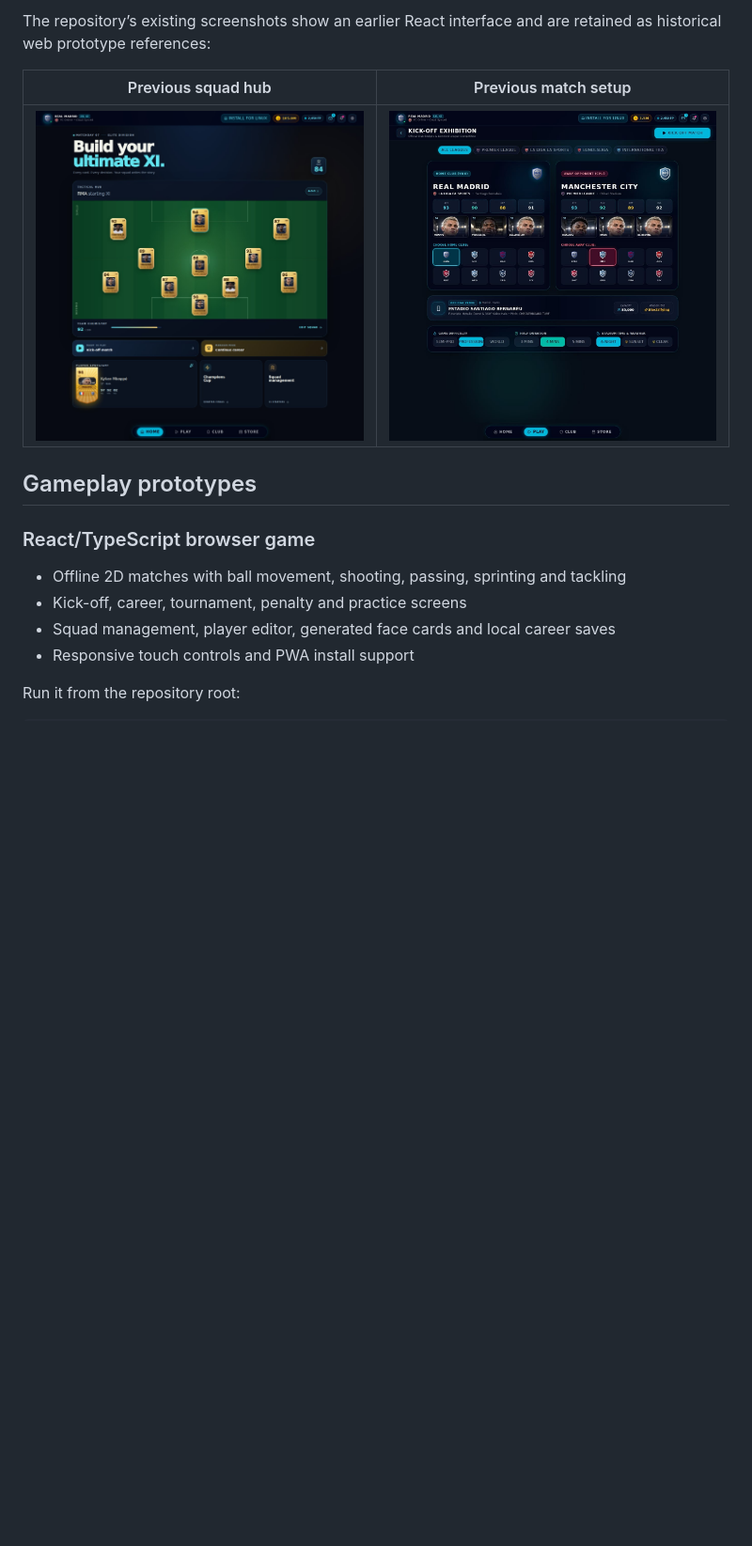
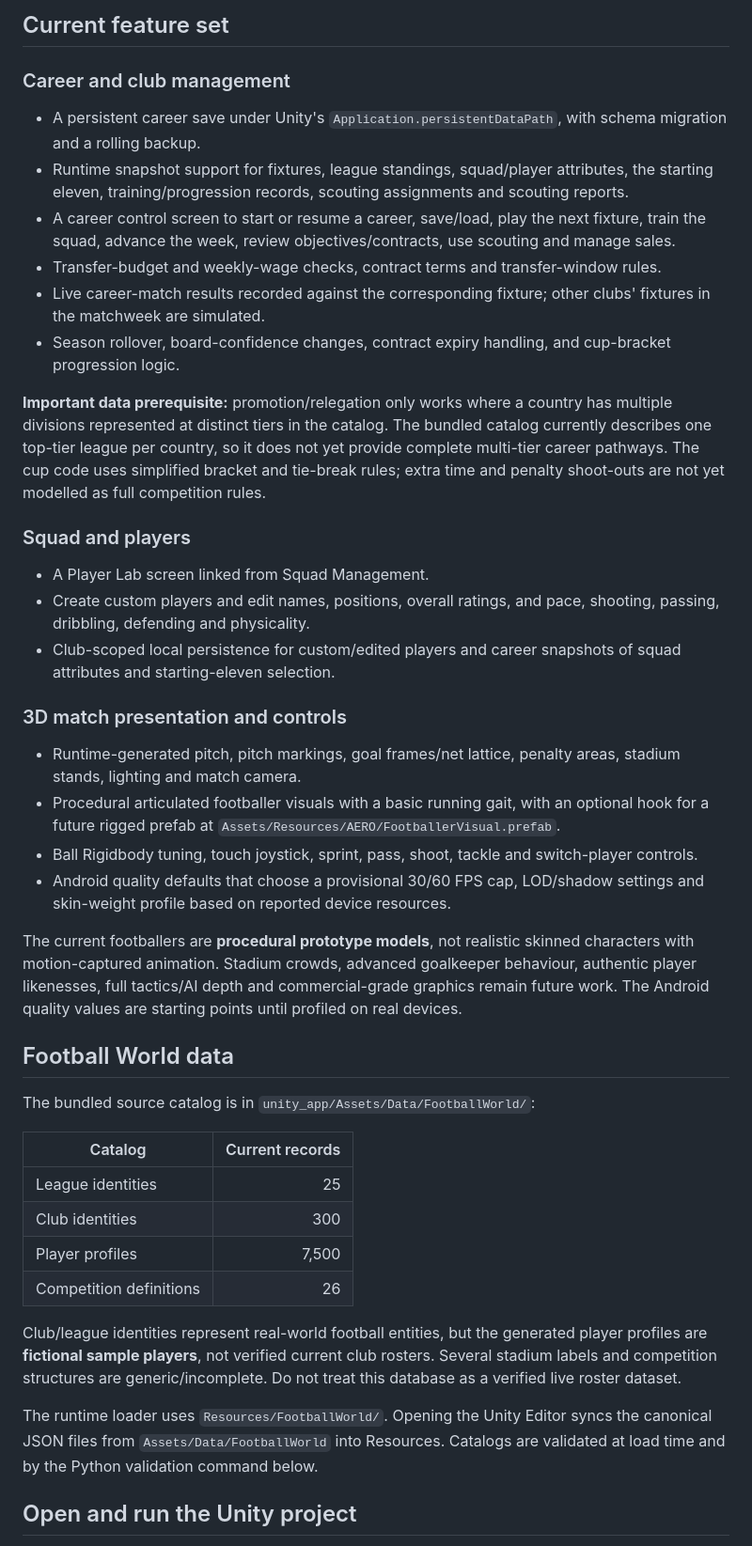
Before and after one commit to Wilberforcedev/FC2026-MOD-Apk, a Markdown page: README.md, the part around one of its changes. Shown at 94% size. Drawn GitHub-style; blank space fills up the shorter version.

```diff
--- a/README.md
+++ b/README.md
@@ -21,17 +27,46 @@ The current React home screen has a cinematic night stadium backdrop, featured p
 
-The repository’s existing screenshots show an earlier React interface and are retained as historical web prototype references:
+## Current feature set
 
-| Previous squad hub | Previous match setup |
-| --- | --- |
-| ![Earlier React squad hub](docs/screenshots/home-screen.jpg) | ![Earlier React team selector](docs/screenshots/team-selection.jpg) |
+### Career and club management
 
-## Gameplay prototypes
+- A persistent career save under Unity's `Application.persistentDataPath`, with schema migration and a rolling backup.
+- Runtime snapshot support for fixtures, league standings, squad/player attributes, the starting eleven, training/progression records, scouting assignments and scouting reports.
+- A career control screen to start or resume a career, save/load, play the next fixture, train the squad, advance the week, review objectives/contracts, use scouting and manage sales.
+- Transfer-budget and weekly-wage checks, contract terms and transfer-window rules.
+- Live career-match results recorded against the corresponding fixture; other clubs' fixtures in the matchweek are simulated.
+- Season rollover, board-confidence changes, contract expiry handling, and cup-bracket progression logic.
 
-### React/TypeScript browser game
+**Important data prerequisite:** promotion/relegation only works where a country has multiple divisions represented at distinct tiers in the catalog. The bundled catalog currently describes one top-tier league per country, so it does not yet provide complete multi-tier career pathways. The cup code uses simplified bracket and tie-break rules; extra time and penalty shoot-outs are not yet modelled as full competition rules.
 
-- Offline 2D matches with ball movement, shooting, passing, sprinting and tackling
-- Kick-off, career, tournament, penalty and practice screens
-- Squad management, player editor, generated face cards and local career saves
-- Responsive touch controls and PWA install support
+### Squad and players
 
-Run it from the repository root:
+- A Player Lab screen linked from Squad Management.
+- Create custom players and edit names, positions, overall ratings, and pace, shooting, passing, dribbling, defending and physicality.
+- Club-scoped local persistence for custom/edited players and career snapshots of squad attributes and starting-eleven selection.
+
+### 3D match presentation and controls
+
+- Runtime-generated pitch, pitch markings, goal frames/net lattice, penalty areas, stadium stands, lighting and match camera.
+- Procedural articulated footballer visuals with a basic running gait, with an optional hook for a future rigged prefab at `Assets/Resources/AERO/FootballerVisual.prefab`.
+- Ball Rigidbody tuning, touch joystick, sprint, pass, shoot, tackle and switch-player controls.
+- Android quality defaults that choose a provisional 30/60 FPS cap, LOD/shadow settings and skin-weight profile based on reported device resources.
+
+The current footballers are **procedural prototype models**, not realistic skinned characters with motion-captured animation. Stadium crowds, advanced goalkeeper behaviour, authentic player likenesses, full tactics/AI depth and commercial-grade graphics remain future work. The Android quality values are starting points until profiled on real devices.
+
+## Football World data
+
+The bundled source catalog is in `unity_app/Assets/Data/FootballWorld/`:
+
+| Catalog | Current records |
+| --- | ---: |
+| League identities | 25 |
+| Club identities | 300 |
+| Player profiles | 7,500 |
+| Competition definitions | 26 |
+
+Club/league identities represent real-world football entities, but the generated player profiles are **fictional sample players**, not verified current club rosters. Several stadium labels and competition structures are generic/incomplete. Do not treat this database as a verified live roster dataset.
+
+The runtime loader uses `Resources/FootballWorld/`. Opening the Unity Editor syncs the canonical JSON files from `Assets/Data/FootballWorld` into Resources. Catalogs are validated at load time and by the Python validation command below.
+
+## Open and run the Unity project
+
```
Also changed, not shown: other parts of README.md (+56 -69 lines).
